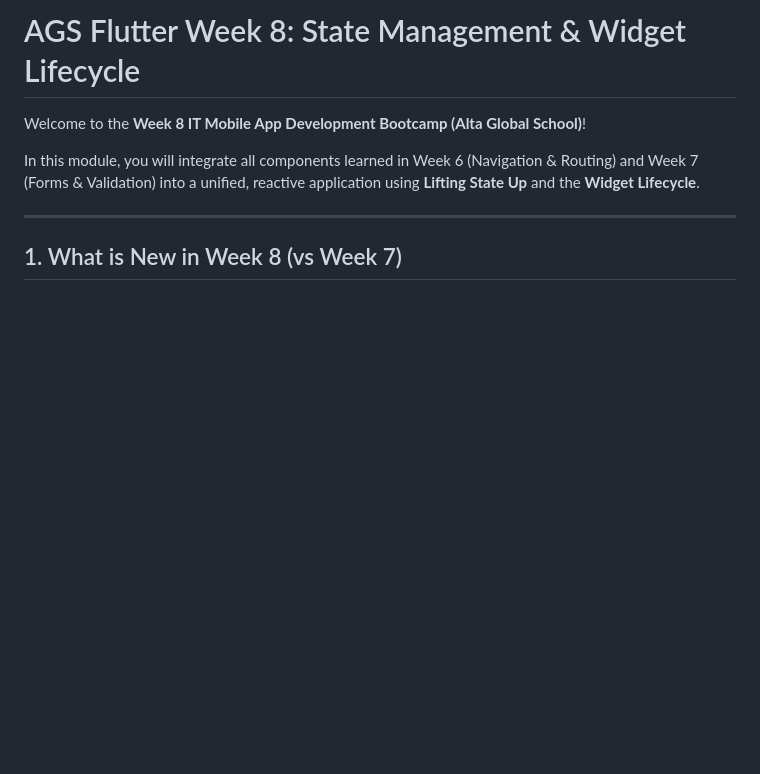
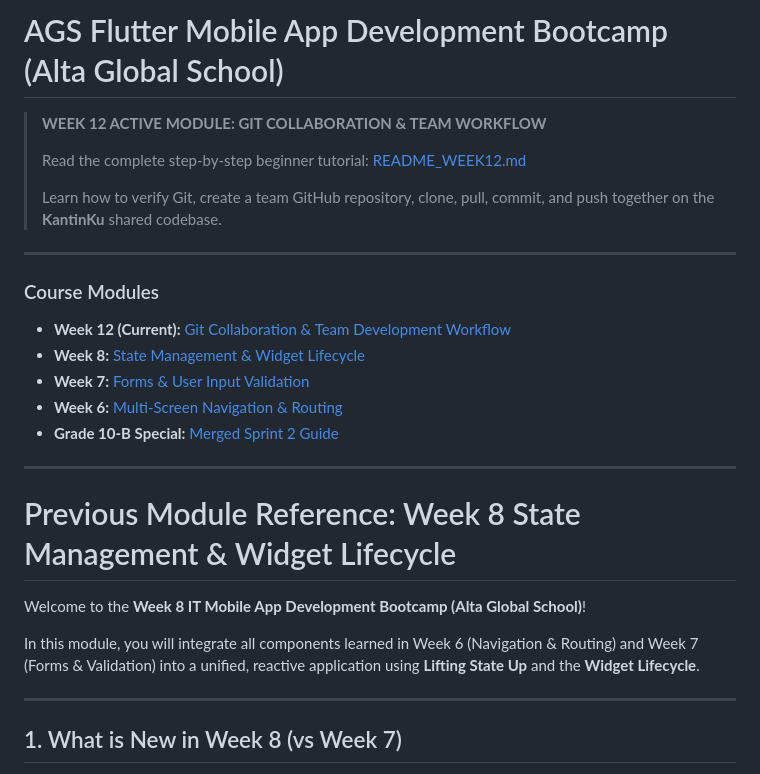
Before and after one commit to mechateam/flutter-starter-ags, a Markdown page: README.md, the part around the change. GitHub-like rendering; blank space fills up the shorter version.

Commit message:
docs(week12): add beginner step-by-step Git & GitHub collaboration tutorial

```diff
--- a/README.md
+++ b/README.md
@@ -1,4 +1,23 @@
-# AGS Flutter Week 8: State Management & Widget Lifecycle
+# AGS Flutter Mobile App Development Bootcamp (Alta Global School)
+
+> **WEEK 12 ACTIVE MODULE: GIT COLLABORATION & TEAM WORKFLOW**
+>
+> Read the complete step-by-step beginner tutorial: [README_WEEK12.md](README_WEEK12.md)
+>
+> Learn how to verify Git, create a team GitHub repository, clone, pull, commit, and push together on the **KantinKu** shared codebase.
+
+---
+
+### Course Modules
+* **Week 12 (Current):** [Git Collaboration & Team Development Workflow](README_WEEK12.md)
+* **Week 8:** [State Management & Widget Lifecycle](README_WEEK8.md)
+* **Week 7:** [Forms & User Input Validation](README_WEEK7.md)
+* **Week 6:** [Multi-Screen Navigation & Routing](README_WEEK6.md)
+* **Grade 10-B Special:** [Merged Sprint 2 Guide](README_GRADE_10B.md)
+
+---
+
+# Previous Module Reference: Week 8 State Management & Widget Lifecycle
 
 Welcome to the **Week 8 IT Mobile App Development Bootcamp (Alta Global School)**!
 
```
Also changed, not shown: README_WEEK12.md (added, +382 -0 lines).
